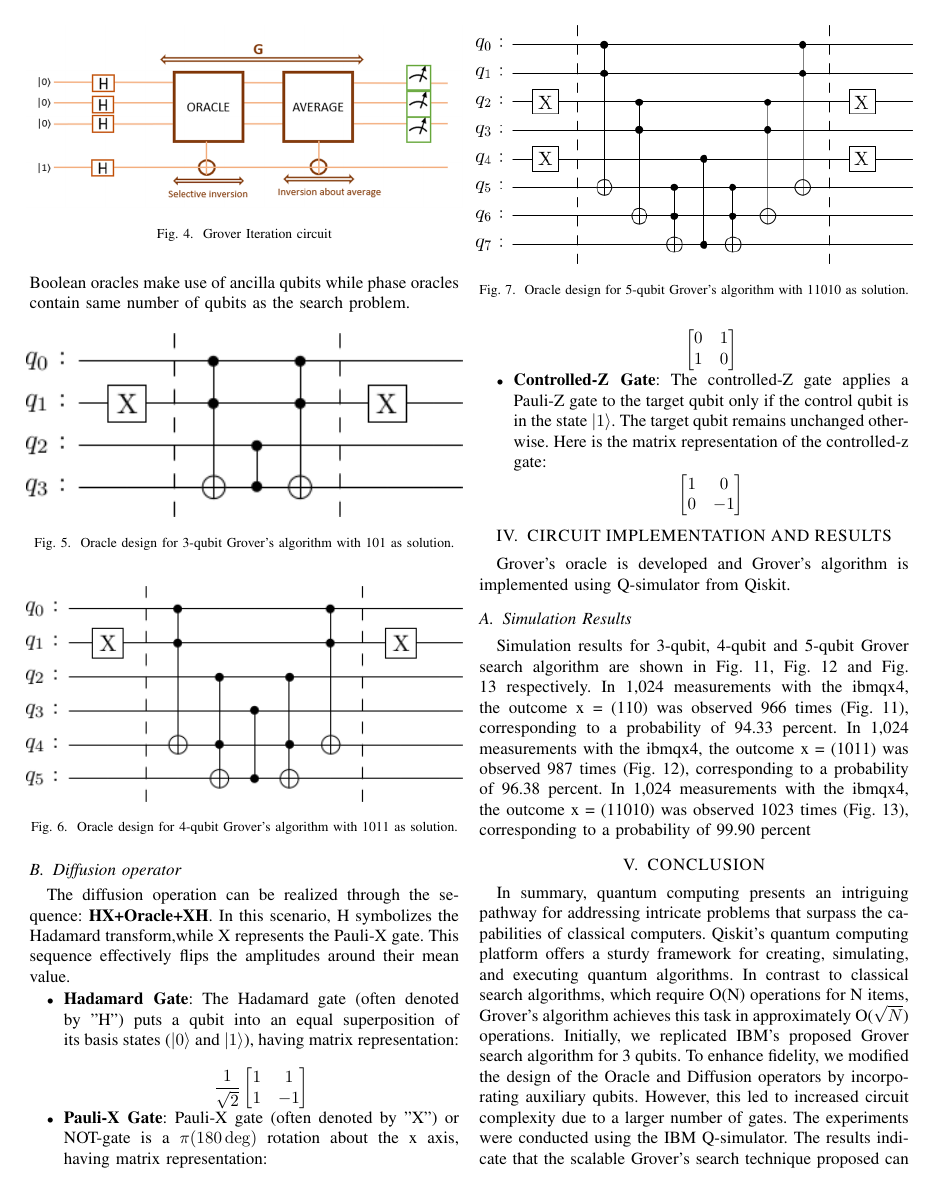
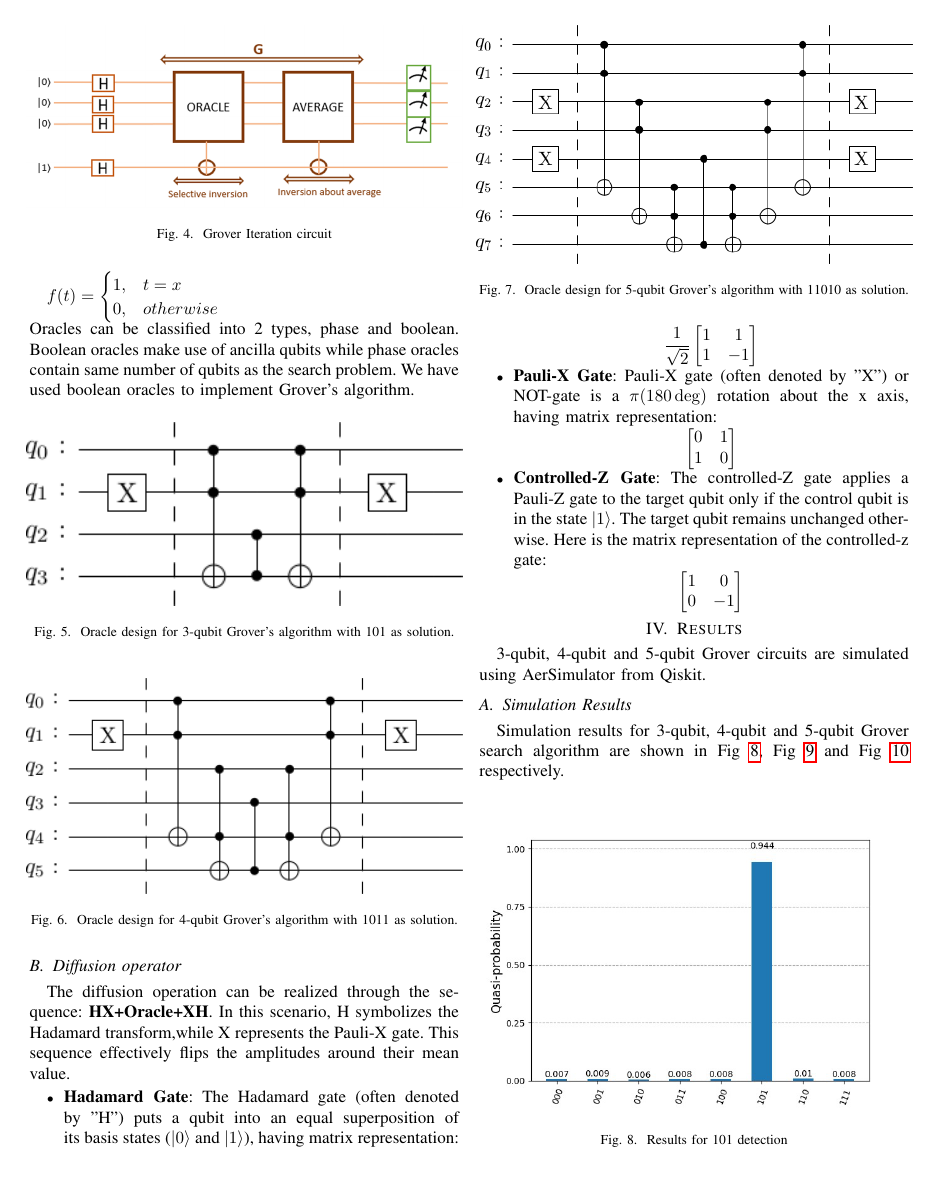
Before and after one commit to bhendi-boi/sep_10_conf, a LaTeX paper (grovers_algo.tex): page 3 of 4. Compiled offline with pdfLaTeX; a missing font is replaced by an installed copy or a similar font; a LaTeX package or settings file that is missing is left out.

Commit message:
updated results

```diff
--- a/grovers_algo.tex
+++ b/grovers_algo.tex
@@ -7,6 +7,7 @@
 \usepackage{graphicx}
 \usepackage{textcomp}
 \usepackage{xcolor}
+\usepackage{hyperref}
 \def\BibTeX{{\rm B\kern-.05em{\sc i\kern-.025em b}\kern-.08em
     T\kern-.1667em\lower.7ex\hbox{E}\kern-.125emX}}
 \renewcommand\IEEEkeywordsname{Keywords}
@@ -219,7 +220,7 @@ $ f(t) = \begin{cases}
 	\end{cases} $
 \\
 % TODO ! add reference her
-Oracles can be classified into 2 types, phase and boolean. Boolean oracles make use of ancilla qubits while phase oracles contain same number of qubits as the search problem.
+Oracles can be classified into 2 types, phase and boolean. Boolean oracles make use of ancilla qubits while phase oracles contain same number of qubits as the search problem. We have used boolean oracles to implement Grover's algorithm.
 
 \begin{figure}[htbp]
 	\centerline{\includegraphics[width=9cm,height=10cm,keepaspectratio]{3-qubit-101.png}}
@@ -274,22 +274,13 @@ mean value.
 	      \end{center}
 \end{itemize}
 
-\section{CIRCUIT IMPLEMENTATION AND RESULTS}
-Grover’s oracle is developed and Grover's algorithm is implemented using Q-simulator from
-Qiskit.
+\section{Results}
+3-qubit, 4-qubit and 5-qubit Grover circuits are simulated using AerSimulator from Qiskit.
 
 \subsection{Simulation Results}
 Simulation results for 3-qubit, 4-qubit and 5-qubit Grover
-search algorithm are shown in Fig. 11, Fig. 12 and Fig.
-13 respectively. In 1,024 measurements with the ibmqx4,
-the outcome x = (110) was observed 966 times (Fig. 11),
-corresponding to a probability of 94.33 percent. In 1,024
-measurements with the ibmqx4, the outcome x = (1011) was
-observed 987 times (Fig. 12), corresponding to a probability
-of 96.38 percent. In 1,024 measurements with the ibmqx4,
-the outcome x = (11010) was observed 1023 times (Fig. 13),
-corresponding to a probability of 99.90 percent
+search algorithm are shown in Fig \ref{fig:3_qubit}, Fig \ref{fig:4_qubit} and Fig \ref{fig:5_qubit} respectively.
+
 \begin{figure}[htbp]
 	\centerline{\includegraphics[width=9cm,height=10cm,keepaspectratio]{3_qubit.png}}
 	\caption{Results for 101 detection}
-	\label{fig8}
@@ -305,8 +297,9 @@ corresponding to a probability of 99.90 percent
 \begin{figure}[htbp]
 	\centerline{\includegraphics[width=9cm,height=10cm,keepaspectratio]{5_qubit.png}}
 	\caption{Results for 11010 detection}
-	\label{fig10}
+	\label{fig:5_qubit}
 \end{figure}
+
 
 \section{CONCLUSION}
 In summary, quantum computing presents an intriguing
```
Also changed, not shown: grovers_algo.pdf, grovers_algo.tex (6 more changed lines), 4 other files.
